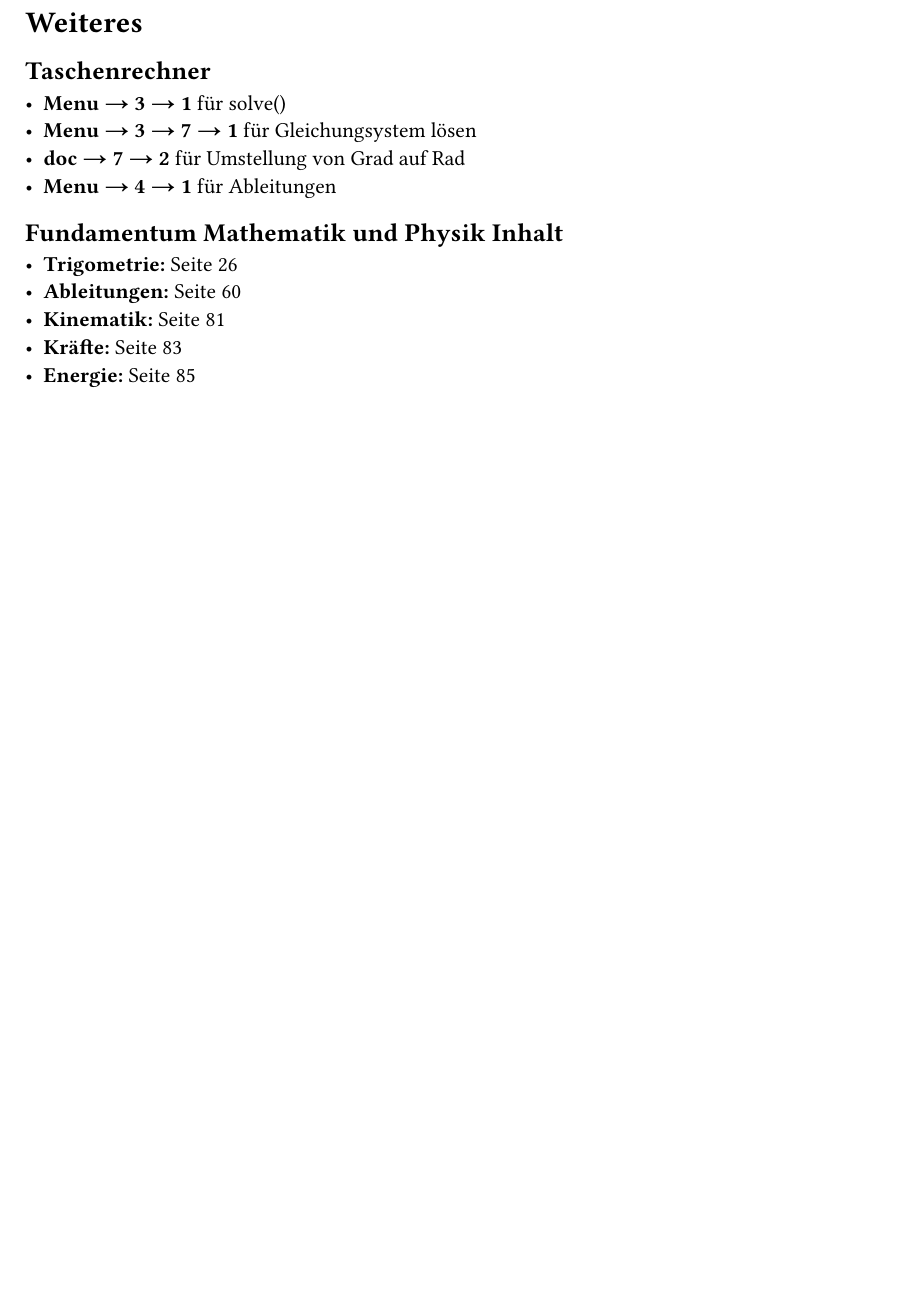
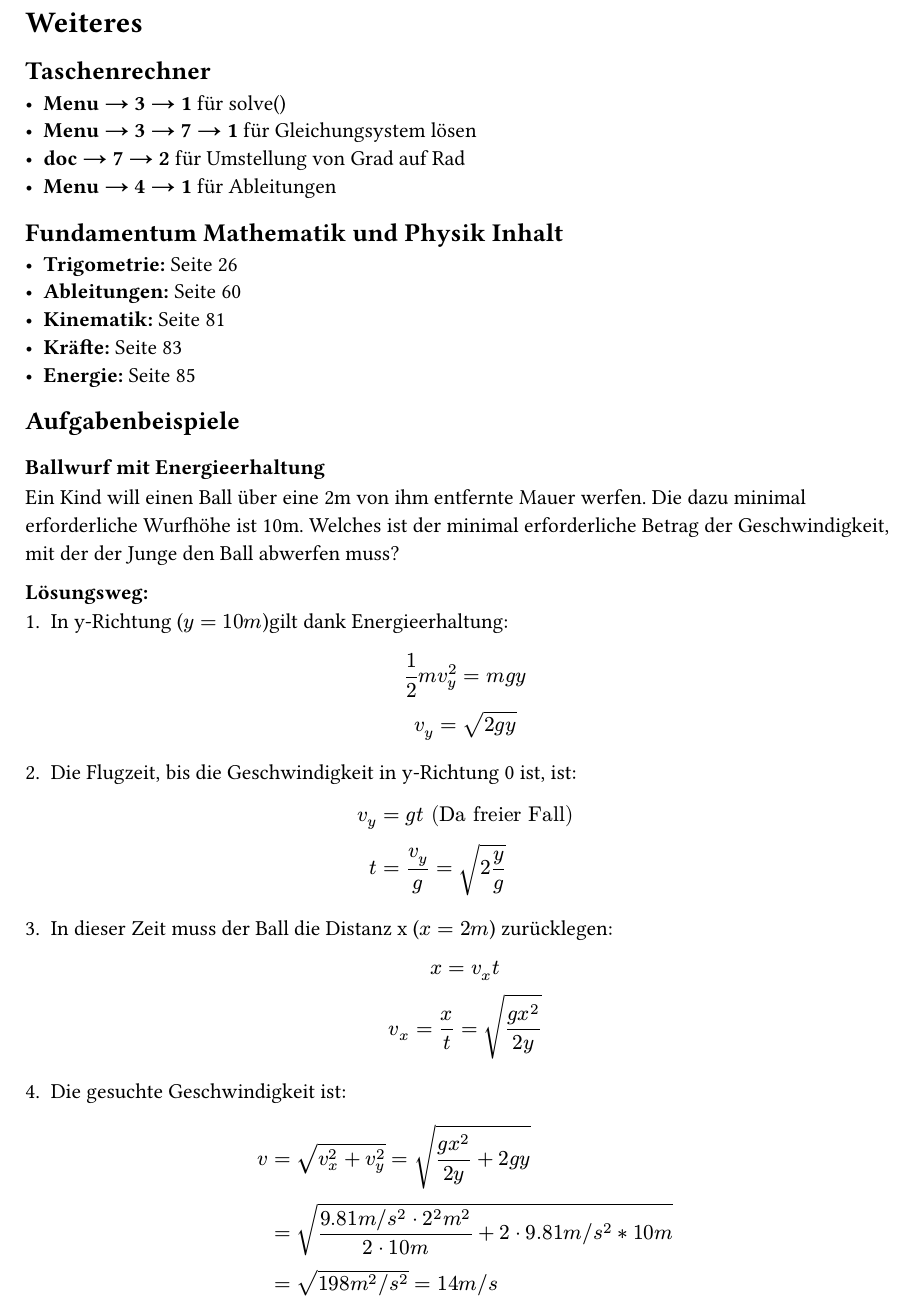
Before and after one commit to takotori/PhAI-Spick, a Typst document (sections/weiteres.typ): part of the page, cut so that both start at the same text, the shorter picture padded with empty space. Compiled offline with Typst 0.15.

Commit message:
Extend some üebungsaufgaben und pruefungsbeispiele wo wir lange diskutiert haben

```diff
--- a/sections/weiteres.typ
+++ b/sections/weiteres.typ
@@ -11,3 +11,33 @@
 - *Kinematik:* Seite 81
 - *Kräfte:* Seite 83
 - *Energie:* Seite 85
+
+== Aufgabenbeispiele
+=== Ballwurf mit Energieerhaltung
+Ein Kind will einen Ball über eine 2m von ihm entfernte Mauer werfen. Die dazu minimal erforderliche Wurfhöhe ist 10m. Welches ist der minimal erforderliche Betrag der Geschwindigkeit, mit der der Junge den Ball abwerfen muss?
+
+*Lösungsweg:*
+1. In y-Richtung ($y = 10m$)gilt dank Energieerhaltung:
+$
+1/2 m v_y^2 = m g y \
+v_y = sqrt(2 g y)
+$
+
+2. Die Flugzeit, bis die Geschwindigkeit in y-Richtung 0 ist, ist:
+$
+v_y &= g t "(Da freier Fall)"\
+t &= v_y/g = sqrt(2 y/g)
+$
+
+3. In dieser Zeit muss der Ball die Distanz x ($x = 2m$) zurücklegen:
+$
+x = v_x t \
+v_x = x/t = sqrt((g x^2) / (2 y))
+$
+
+4. Die gesuchte Geschwindigkeit ist:
+$
+v &= sqrt(v_x^2 + v_y^2) = sqrt((g x^2) / (2 y) + 2 g y) \
+&= sqrt((9.81 m \/ s^2 dot 2^2 m^2) / (2 dot 10m) + 2 dot 9.81 m \/ s^2 * 10m) \
+&= sqrt(198 m^2 \/ s^2)= 14 m \/ s
+$
```
Also changed, not shown: sections/fadenpendel.typ (+1 -1 lines), sections/kraft.typ (+8 -0 lines).
